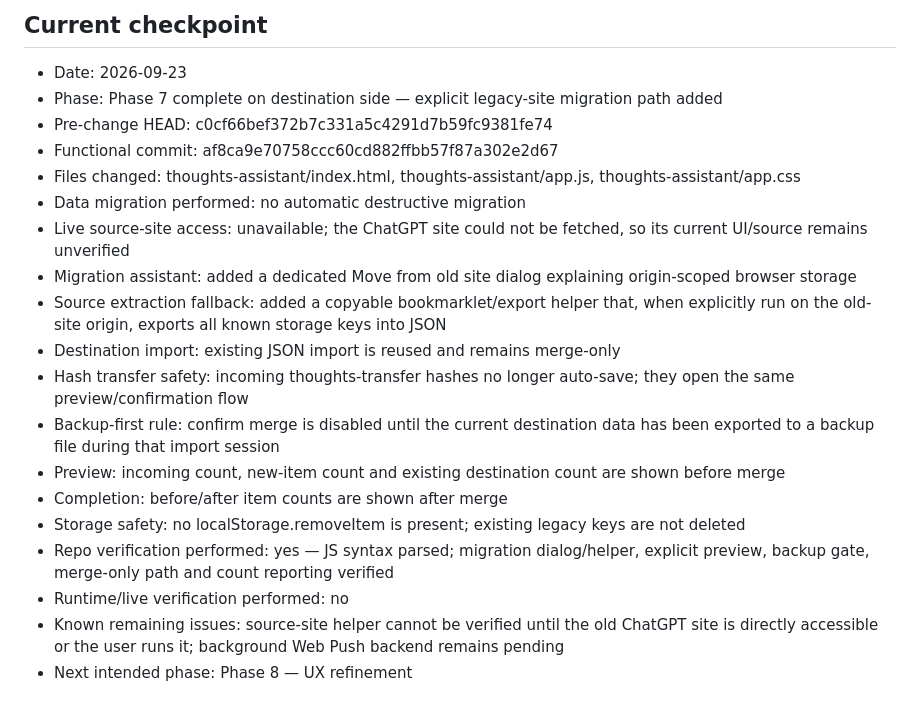
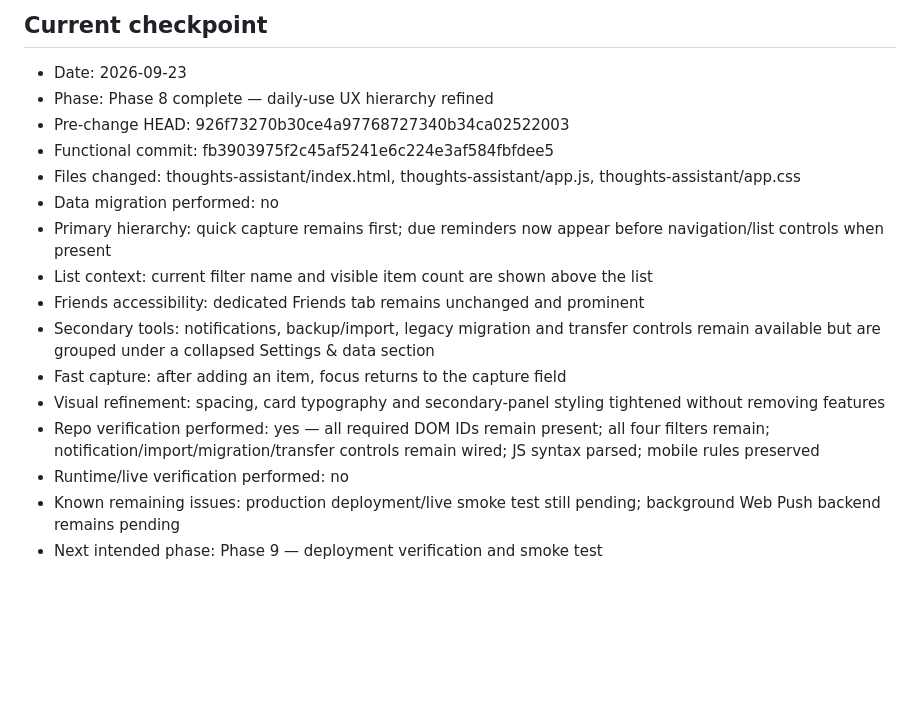
Before and after one commit to itamarlev/website, a Markdown page: thoughts-assistant/IMPLEMENTATION_PLAN.md, the part around the change. Rendered like a GitHub page; blank space fills up the shorter version.

Commit message:
Checkpoint Thoughts Assistant phase 8

```diff
--- a/thoughts-assistant/IMPLEMENTATION_PLAN.md
+++ b/thoughts-assistant/IMPLEMENTATION_PLAN.md
@@ -267,21 +267,18 @@ At the end of each phase, record in this file:
 
 ## Current checkpoint
 - Date: 2026-09-23
-- Phase: Phase 7 complete on destination side — explicit legacy-site migration path added
-- Pre-change HEAD: c0cf66bef372b7c331a5c4291d7b59fc9381fe74
-- Functional commit: af8ca9e70758ccc60cd882ffbb57f87a302e2d67
+- Phase: Phase 8 complete — daily-use UX hierarchy refined
+- Pre-change HEAD: 926f73270b30ce4a97768727340b34ca02522003
+- Functional commit: fb3903975f2c45af5241e6c224e3af584fbfdee5
 - Files changed: thoughts-assistant/index.html, thoughts-assistant/app.js, thoughts-assistant/app.css
-- Data migration performed: no automatic destructive migration
-- Live source-site access: unavailable; the ChatGPT site could not be fetched, so its current UI/source remains unverified
-- Migration assistant: added a dedicated Move from old site dialog explaining origin-scoped browser storage
-- Source extraction fallback: added a copyable bookmarklet/export helper that, when explicitly run on the old-site origin, exports all known storage keys into JSON
-- Destination import: existing JSON import is reused and remains merge-only
-- Hash transfer safety: incoming thoughts-transfer hashes no longer auto-save; they open the same preview/confirmation flow
-- Backup-first rule: confirm merge is disabled until the current destination data has been exported to a backup file during that import session
-- Preview: incoming count, new-item count and existing destination count are shown before merge
-- Completion: before/after item counts are shown after merge
-- Storage safety: no localStorage.removeItem is present; existing legacy keys are not deleted
-- Repo verification performed: yes — JS syntax parsed; migration dialog/helper, explicit preview, backup gate, merge-only path and count reporting verified
+- Data migration performed: no
+- Primary hierarchy: quick capture remains first; due reminders now appear before navigation/list controls when present
+- List context: current filter name and visible item count are shown above the list
+- Friends accessibility: dedicated Friends tab remains unchanged and prominent
+- Secondary tools: notifications, backup/import, legacy migration and transfer controls remain available but are grouped under a collapsed Settings & data section
+- Fast capture: after adding an item, focus returns to the capture field
+- Visual refinement: spacing, card typography and secondary-panel styling tightened without removing features
+- Repo verification performed: yes — all required DOM IDs remain present; all four filters remain; notification/import/migration/transfer controls remain wired; JS syntax parsed; mobile rules preserved
 - Runtime/live verification performed: no
-- Known remaining issues: source-site helper cannot be verified until the old ChatGPT site is directly accessible or the user runs it; background Web Push backend remains pending
-- Next intended phase: Phase 8 — UX refinement
+- Known remaining issues: production deployment/live smoke test still pending; background Web Push backend remains pending
+- Next intended phase: Phase 9 — deployment verification and smoke test
```
